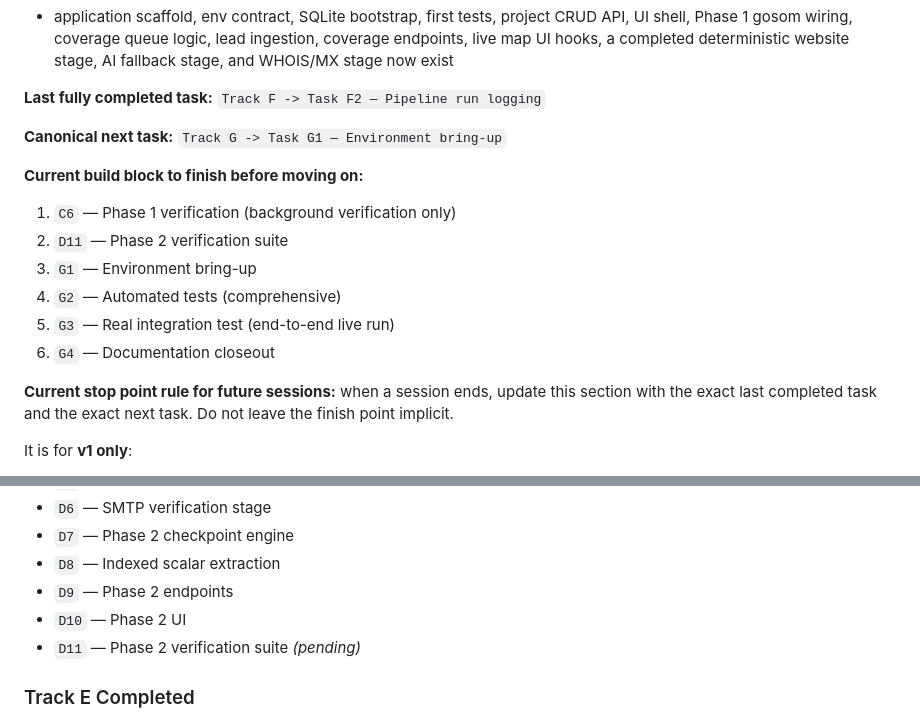
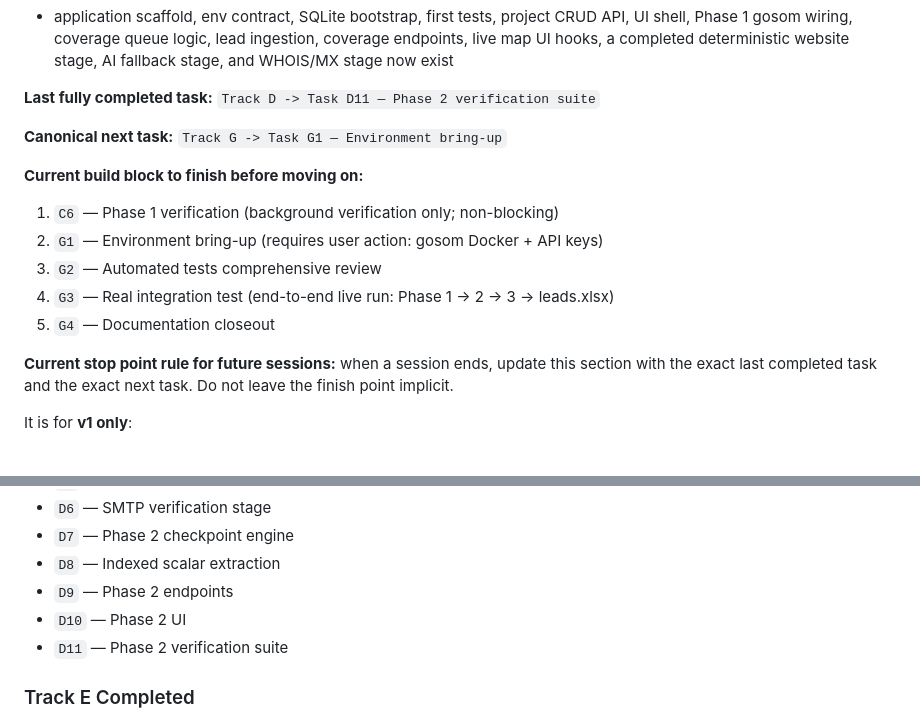
Before and after one commit to Adam-Hurley-Git/The_SCRAPER_PRO-, a Markdown page: docs/ops/IMPLEMENTATION-TASK-LIST.md, 2 parts joined by grey strips. Rendered like a GitHub page.

```diff
--- a/docs/ops/IMPLEMENTATION-TASK-LIST.md
+++ b/docs/ops/IMPLEMENTATION-TASK-LIST.md
@@ -57,18 +57,17 @@ Current confirmed position:
 - broad live cap-hit probes can exceed the earlier 300s local wait window; the gosom client timeout policy has been adjusted accordingly
 - application scaffold, env contract, SQLite bootstrap, first tests, project CRUD API, UI shell, Phase 1 gosom wiring, coverage queue logic, lead ingestion, coverage endpoints, live map UI hooks, a completed deterministic website stage, AI fallback stage, and WHOIS/MX stage now exist
 
-**Last fully completed task:** `Track F -> Task F2 — Pipeline run logging`
+**Last fully completed task:** `Track D -> Task D11 — Phase 2 verification suite`
 
 **Canonical next task:** `Track G -> Task G1 — Environment bring-up`
 
 **Current build block to finish before moving on:**
 
-1. `C6` — Phase 1 verification (background verification only)
-2. `D11` — Phase 2 verification suite
-3. `G1` — Environment bring-up
-4. `G2` — Automated tests (comprehensive)
-5. `G3` — Real integration test (end-to-end live run)
-6. `G4` — Documentation closeout
+1. `C6` — Phase 1 verification (background verification only; non-blocking)
+2. `G1` — Environment bring-up (requires user action: gosom Docker + API keys)
+3. `G2` — Automated tests comprehensive review
+4. `G3` — Real integration test (end-to-end live run: Phase 1 → 2 → 3 → leads.xlsx)
+5. `G4` — Documentation closeout
 
 **Current stop point rule for future sessions:** when a session ends, update this section with the exact last completed task and the exact next task. Do not leave the finish point implicit.
 
@@ -128,7 +127,7 @@ This file is the **execution plan**, not a replacement for those specs.
 - `D8` — Indexed scalar extraction
 - `D9` — Phase 2 endpoints
 - `D10` — Phase 2 UI
-- `D11` — Phase 2 verification suite *(pending)*
+- `D11` — Phase 2 verification suite
 
 ### Track E Completed
 
```
Also changed, not shown: docs/ops/HANDOFF-NEXT-SESSION.md (+7 -9 lines).
